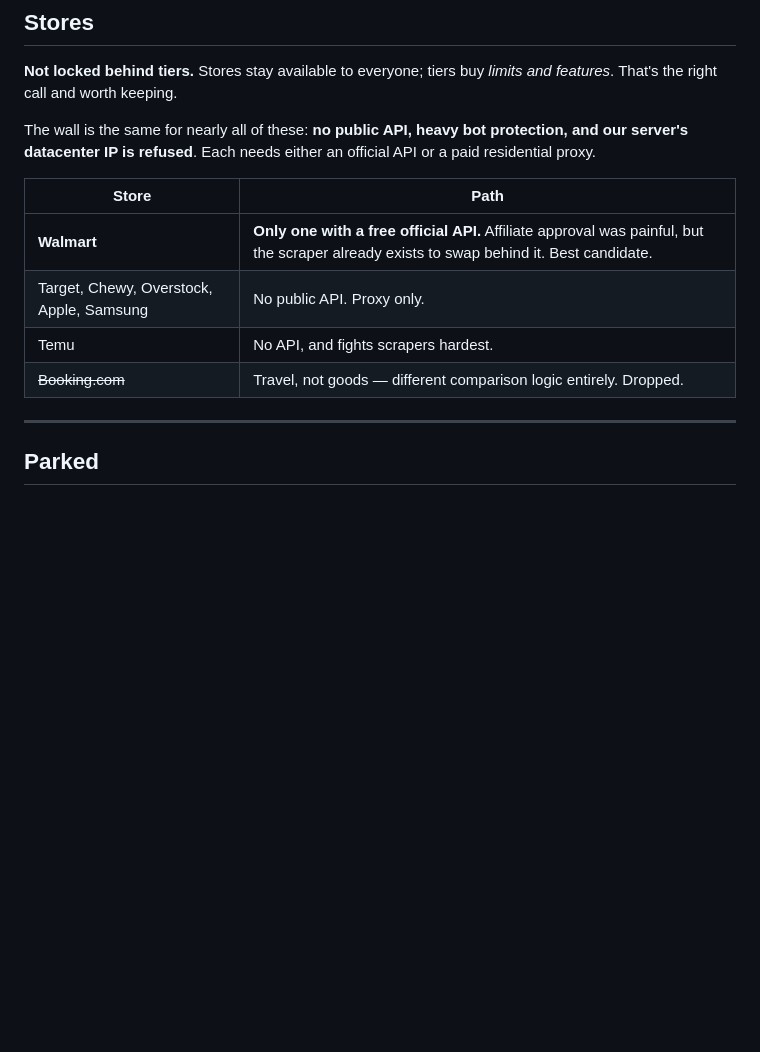
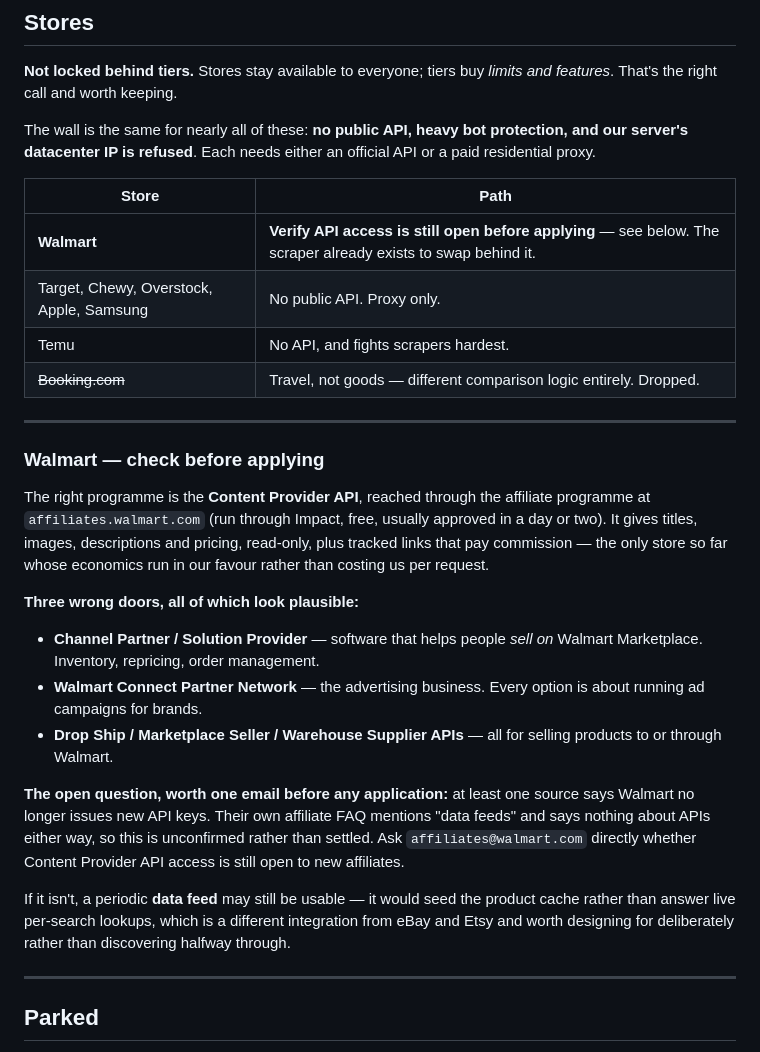
Before and after one commit to FerrettMC/sweep, a Markdown page: ROADMAP.md, the part around the change. Drawn GitHub-style; blank space fills up the shorter version.

Commit message:
Walmart: name the right door, and question the premise
Three of Walmart's partner programmes look like the one we want and aren't:
Solution Provider is for software that helps people sell on Marketplace,
Walmart Connect is the advertising business, and the Drop Ship, Marketplace
Seller and Warehouse Supplier APIs are all for selling to or through Walmart.
The one that gives product data is the Content Provider API, reached through
the affiliate programme. Written down so the next attempt doesn't have to
rediscover it by filling in forms.

More importantly, the roadmap called Walmart the best candidate on the grounds
that it's the only major store with a free official API — and at least one
source says new API keys are no longer issued. Walmart's own affiliate FAQ
neither confirms nor denies it. That's unconfirmed rather than settled, so the
entry now says to verify before applying rather than asserting a plan built on
it.

Also notes the fallback: if the API is closed, a data feed would seed the
product cache rather than answer live lookups, which is a different shape from
eBay and Etsy and worth knowing before designing around it.

```diff
--- a/ROADMAP.md
+++ b/ROADMAP.md
@@ -275,10 +275,40 @@ official API or a paid residential proxy.
 
 | Store                                    | Path                                                                                                                                     |
 | ---------------------------------------- | ---------------------------------------------------------------------------------------------------------------------------------------- |
-| **Walmart**                              | **Only one with a free official API.** Affiliate approval was painful, but the scraper already exists to swap behind it. Best candidate. |
+| **Walmart**                              | **Verify API access is still open before applying** — see below. The scraper already exists to swap behind it. |
 | Target, Chewy, Overstock, Apple, Samsung | No public API. Proxy only.                                                                                                               |
 | Temu                                     | No API, and fights scrapers hardest.                                                                                                     |
 | ~~Booking.com~~                          | Travel, not goods — different comparison logic entirely. Dropped.                                                                        |
+
+---
+
+### Walmart — check before applying
+
+The right programme is the **Content Provider API**, reached through the
+affiliate programme at `affiliates.walmart.com` (run through Impact, free,
+usually approved in a day or two). It gives titles, images, descriptions and
+pricing, read-only, plus tracked links that pay commission — the only store so
+far whose economics run in our favour rather than costing us per request.
+
+**Three wrong doors, all of which look plausible:**
+
+- **Channel Partner / Solution Provider** — software that helps people *sell on*
+  Walmart Marketplace. Inventory, repricing, order management.
+- **Walmart Connect Partner Network** — the advertising business. Every option
+  is about running ad campaigns for brands.
+- **Drop Ship / Marketplace Seller / Warehouse Supplier APIs** — all for selling
+  products to or through Walmart.
+
+**The open question, worth one email before any application:** at least one
+source says Walmart no longer issues new API keys. Their own affiliate FAQ
+mentions "data feeds" and says nothing about APIs either way, so this is
+unconfirmed rather than settled. Ask `affiliates@walmart.com` directly whether
+Content Provider API access is still open to new affiliates.
+
+If it isn't, a periodic **data feed** may still be usable — it would seed the
+product cache rather than answer live per-search lookups, which is a different
+integration from eBay and Etsy and worth designing for deliberately rather
+than discovering halfway through.
 
 ---
 
```
